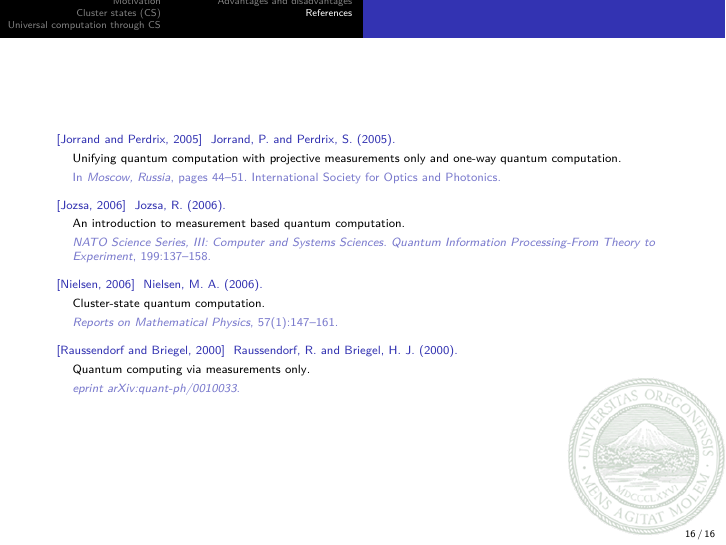
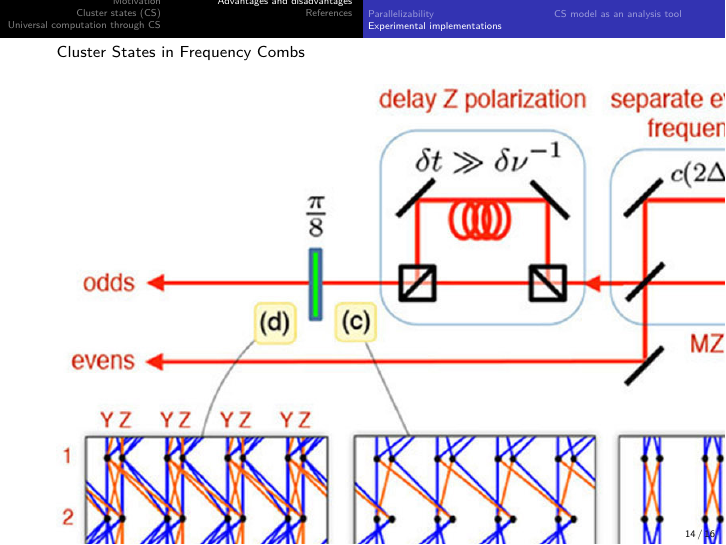
Before and after one commit to zschmidt/ClusterStateComputing, LaTeX slides (presentation/beamer.tex): page 16 of 16 before the commit and page 14 of 16 after it. Compiled offline with pdfLaTeX.

Commit message:
working on experimental implementation
It doesn’t like it when my figures are in the figures folder. Help?

```diff
--- a/presentation/beamer.tex
+++ b/presentation/beamer.tex
@@ -427,7 +427,8 @@ In general, measurement based models can be polynomial time reduced to the gate
 
 \subsection{Experimental implementations}
 \begin{frame}
-
+  Cluster States in Frequency Combs
+  \begin{figure}\centering\includegraphics[scale=0.4]{frequencycombs.jpg}\end{figure}
 \end{frame}
 
 \subsection{CS model as an analysis tool}
```
Also changed, not shown: presentation/beamer.pdf, presentation/frequencycombs.jpg (added), 1 other file.
